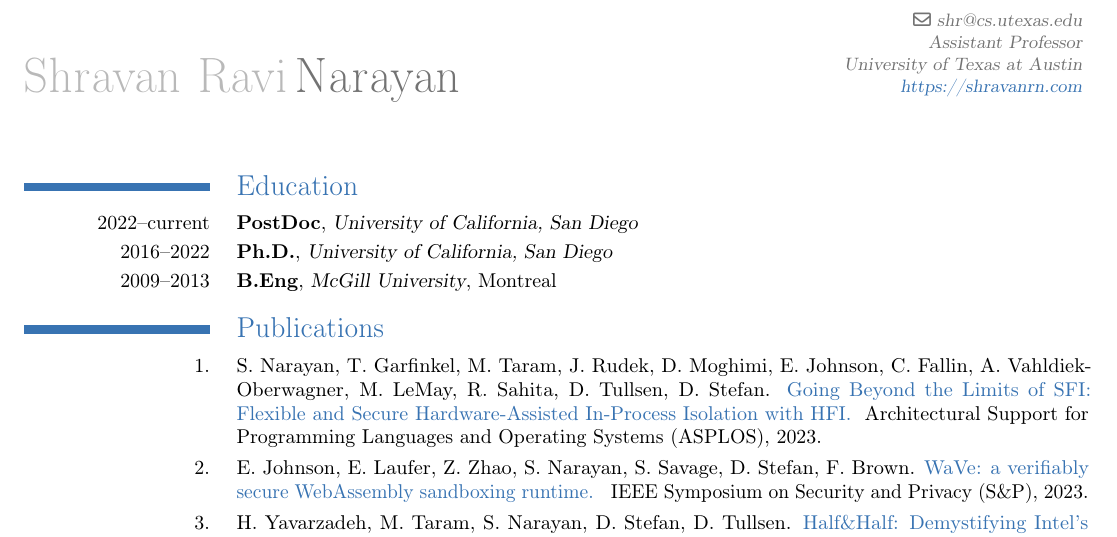
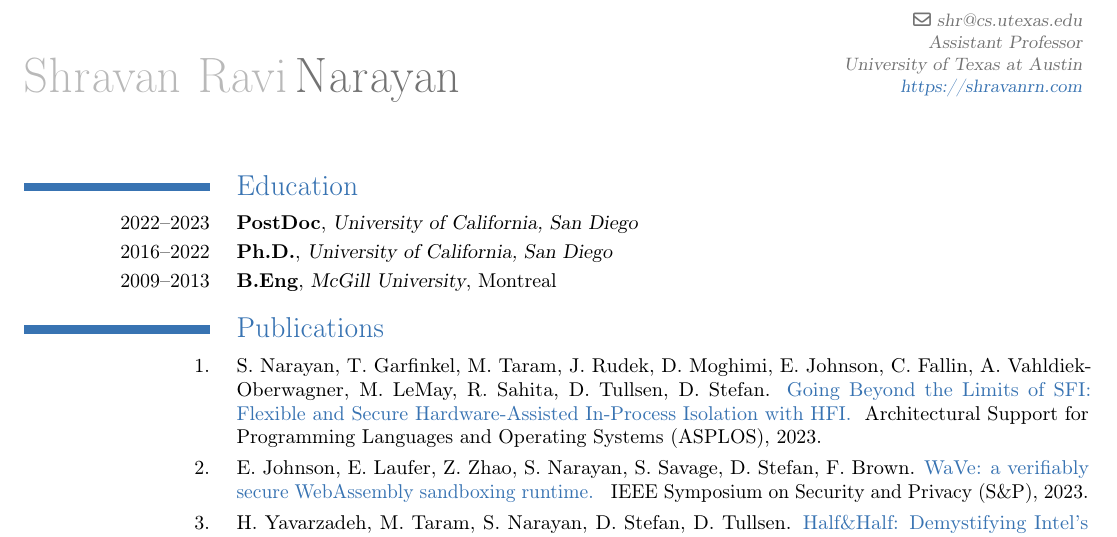
Before and after one commit to shravanrn/shravanrn.github.io, a LaTeX CV (_resume/resume.tex): part of page 1 of 3, cut so that both start at the same text. Compiled offline with pdfLaTeX.

Commit message:
postdoc end date

```diff
--- a/_resume/resume.tex
+++ b/_resume/resume.tex
@@ -55,7 +55,7 @@ University of Texas at Austin \\
 
 \section{Education}
 
-\cventry{2022--current}{PostDoc}{University of California, San Diego}
+\cventry{2022--2023}{PostDoc}{University of California, San Diego}
 {}{}{}
 %
 \cventry{2016--2022}{Ph.D.}{University of California, San Diego}
```
Also changed, not shown: resume.pdf.
